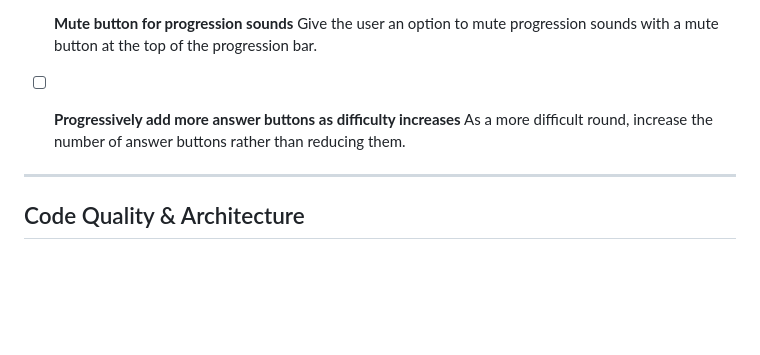
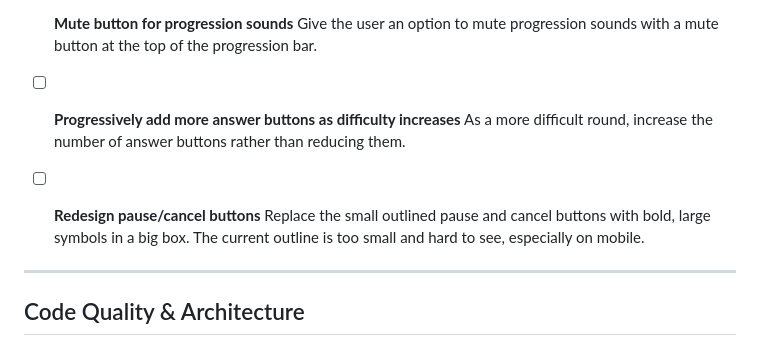
Before and after one commit to stephenbeale/waffley, a Markdown page: ROADMAP.md, the part around the change. GitHub-like rendering; blank space fills up the shorter version.

Commit message:
docs: add pause/cancel button redesign to roadmap
Co-Authored-By: Claude Opus 4.6 <noreply@anthropic.com>

```diff
--- a/ROADMAP.md
+++ b/ROADMAP.md
@@ -79,6 +79,9 @@ Planned features and improvements for Waffley.
 - [ ] **Progressively add more answer buttons as difficulty increases**
   As a more difficult round, increase the number of answer buttons rather than reducing them.
 
+- [ ] **Redesign pause/cancel buttons**
+  Replace the small outlined pause and cancel buttons with bold, large symbols in a big box. The current outline is too small and hard to see, especially on mobile.
+
 ---
 
 ## Code Quality & Architecture
```
